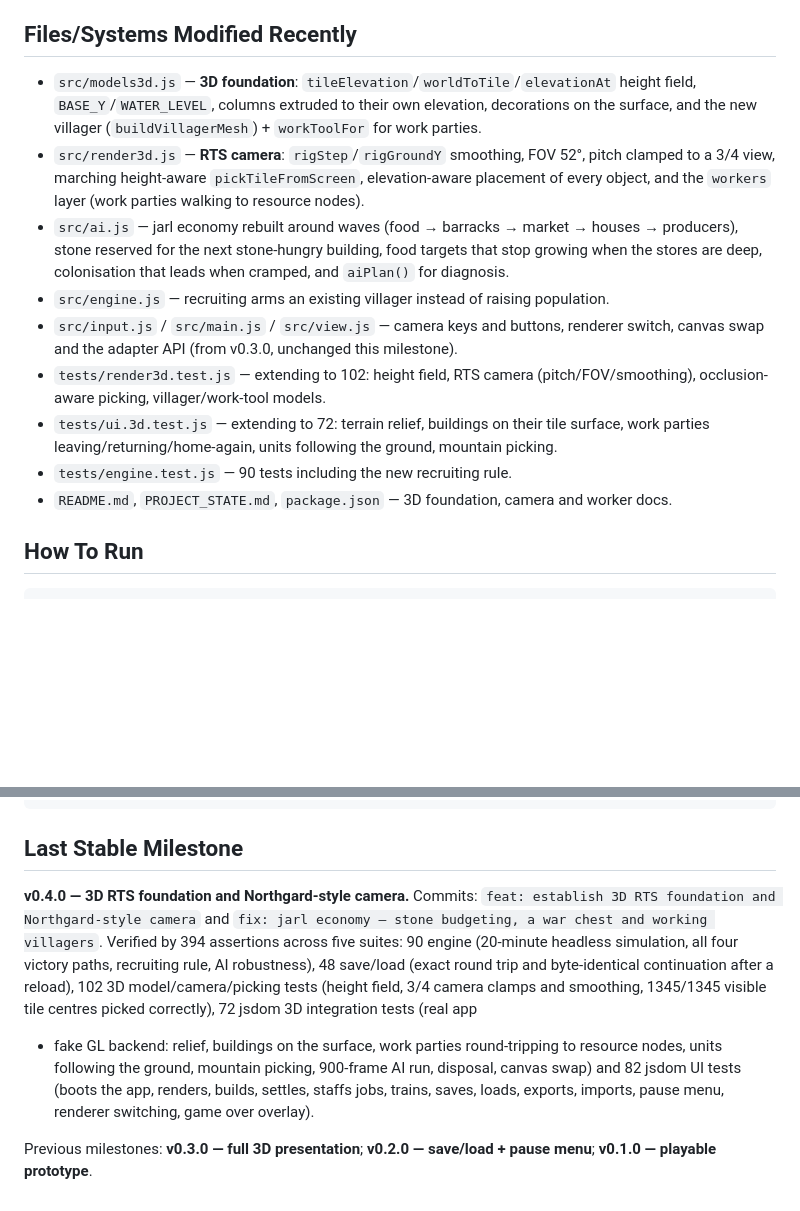
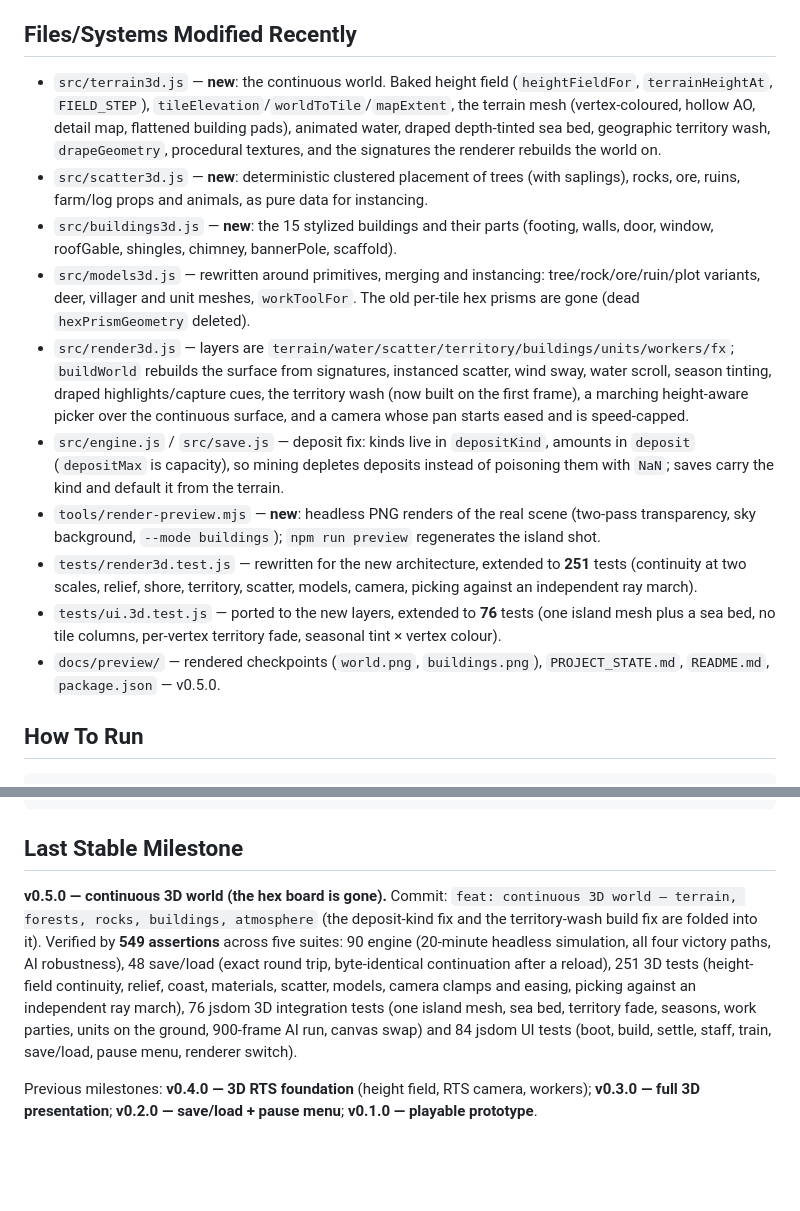
Before and after one commit to JATIN7089/replica, a Markdown page: PROJECT_STATE.md, 2 parts joined by grey strips. GitHub-like rendering; blank space fills up the shorter version.

Commit message:
docs: name the v0.5.0 milestone commit and refresh the changed-files list
Co-authored-by: arena-agent <297053741+arena-agent@users.noreply.github.com>

```diff
--- a/PROJECT_STATE.md
+++ b/PROJECT_STATE.md
@@ -251,24 +251,35 @@ index.html → src/main.js ─┬─ src/view.js      (renderer adapter: 3D ⇄
 
 ## Files/Systems Modified Recently
 
-* `src/models3d.js` — **3D foundation**: `tileElevation`/`worldToTile`/`elevationAt` height field,
-  `BASE_Y`/`WATER_LEVEL`, columns extruded to their own elevation, decorations on the surface, and
-  the new villager (`buildVillagerMesh`) + `workToolFor` for work parties.
-* `src/render3d.js` — **RTS camera**: `rigStep`/`rigGroundY` smoothing, FOV 52°, pitch clamped to a
-  3/4 view, marching height-aware `pickTileFromScreen`, elevation-aware placement of every object,
-  and the `workers` layer (work parties walking to resource nodes).
-* `src/ai.js` — jarl economy rebuilt around waves (food → barracks → market → houses → producers),
-  stone reserved for the next stone-hungry building, food targets that stop growing when the stores
-  are deep, colonisation that leads when cramped, and `aiPlan()` for diagnosis.
-* `src/engine.js` — recruiting arms an existing villager instead of raising population.
-* `src/input.js` / `src/main.js` / `src/view.js` — camera keys and buttons, renderer switch, canvas
-  swap and the adapter API (from v0.3.0, unchanged this milestone).
-* `tests/render3d.test.js` — extending to 102: height field, RTS camera (pitch/FOV/smoothing),
-  occlusion-aware picking, villager/work-tool models.
-* `tests/ui.3d.test.js` — extending to 72: terrain relief, buildings on their tile surface, work
-  parties leaving/returning/home-again, units following the ground, mountain picking.
-* `tests/engine.test.js` — 90 tests including the new recruiting rule.
-* `README.md`, `PROJECT_STATE.md`, `package.json` — 3D foundation, camera and worker docs.
+* `src/terrain3d.js` — **new**: the continuous world. Baked height field (`heightFieldFor`,
+  `terrainHeightAt`, `FIELD_STEP`), `tileElevation`/`worldToTile`/`mapExtent`, the terrain mesh
+  (vertex-coloured, hollow AO, detail map, flattened building pads), animated water, draped
+  depth-tinted sea bed, geographic territory wash, `drapeGeometry`, procedural textures, and the
+  signatures the renderer rebuilds the world on.
+* `src/scatter3d.js` — **new**: deterministic clustered placement of trees (with saplings), rocks,
+  ore, ruins, farm/log props and animals, as pure data for instancing.
+* `src/buildings3d.js` — **new**: the 15 stylized buildings and their parts (footing, walls, door,
+  window, roofGable, shingles, chimney, bannerPole, scaffold).
+* `src/models3d.js` — rewritten around primitives, merging and instancing: tree/rock/ore/ruin/plot
+  variants, deer, villager and unit meshes, `workToolFor`. The old per-tile hex prisms are gone
+  (dead `hexPrismGeometry` deleted).
+* `src/render3d.js` — layers are `terrain/water/scatter/territory/buildings/units/workers/fx`;
+  `buildWorld` rebuilds the surface from signatures, instanced scatter, wind sway, water scroll,
+  season tinting, draped highlights/capture cues, the territory wash (now built on the first frame),
+  a marching height-aware picker over the continuous surface, and a camera whose pan starts eased
+  and is speed-capped.
+* `src/engine.js` / `src/save.js` — deposit fix: kinds live in `depositKind`, amounts in `deposit`
+  (`depositMax` is capacity), so mining depletes deposits instead of poisoning them with `NaN`;
+  saves carry the kind and default it from the terrain.
+* `tools/render-preview.mjs` — **new**: headless PNG renders of the real scene (two-pass
+  transparency, sky background, `--mode buildings`); `npm run preview` regenerates the island shot.
+* `tests/render3d.test.js` — rewritten for the new architecture, extended to **251** tests
+  (continuity at two scales, relief, shore, territory, scatter, models, camera, picking against an
+  independent ray march).
+* `tests/ui.3d.test.js` — ported to the new layers, extended to **76** tests (one island mesh plus a
+  sea bed, no tile columns, per-vertex territory fade, seasonal tint × vertex colour).
+* `docs/preview/` — rendered checkpoints (`world.png`, `buildings.png`), `PROJECT_STATE.md`,
+  `README.md`, `package.json` — v0.5.0.
 
 ## How To Run
 
@@ -289,17 +300,16 @@ node tools/render-preview.mjs --out village.png --mode buildings --distance 6 --
 
 ## Last Stable Milestone
 
-**v0.4.0 — 3D RTS foundation and Northgard-style camera.** Commits:
-`feat: establish 3D RTS foundation and Northgard-style camera` and
-`fix: jarl economy — stone budgeting, a war chest and working villagers`.
-Verified by 394 assertions across five suites: 90 engine (20-minute headless simulation, all four
-victory paths, recruiting rule, AI robustness), 48 save/load (exact round trip and byte-identical
-continuation after a reload), 102 3D model/camera/picking tests (height field, 3/4 camera clamps and
-smoothing, 1345/1345 visible tile centres picked correctly), 72 jsdom 3D integration tests (real app
-+ fake GL backend: relief, buildings on the surface, work parties round-tripping to resource nodes,
-units following the ground, mountain picking, 900-frame AI run, disposal, canvas swap) and 82 jsdom
-UI tests (boots the app, renders, builds, settles, staffs jobs, trains, saves, loads, exports,
-imports, pause menu, renderer switching, game over overlay).
+**v0.5.0 — continuous 3D world (the hex board is gone).** Commit:
+`feat: continuous 3D world — terrain, forests, rocks, buildings, atmosphere` (the deposit-kind fix
+and the territory-wash build fix are folded into it). Verified by **549 assertions** across five
+suites: 90 engine (20-minute headless simulation, all four victory paths, AI robustness), 48
+save/load (exact round trip, byte-identical continuation after a reload), 251 3D tests (height-field
+continuity, relief, coast, materials, scatter, models, camera clamps and easing, picking against an
+independent ray march), 76 jsdom 3D integration tests (one island mesh, sea bed, territory fade,
+seasons, work parties, units on the ground, 900-frame AI run, canvas swap) and 84 jsdom UI tests
+(boot, build, settle, staff, train, save/load, pause menu, renderer switch).
 
-Previous milestones: **v0.3.0 — full 3D presentation**; **v0.2.0 — save/load + pause menu**;
-**v0.1.0 — playable prototype**.
+Previous milestones: **v0.4.0 — 3D RTS foundation** (height field, RTS camera, workers);
+**v0.3.0 — full 3D presentation**; **v0.2.0 — save/load + pause menu**; **v0.1.0 — playable
+prototype**.
```
